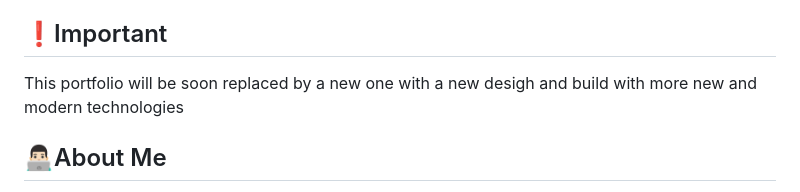
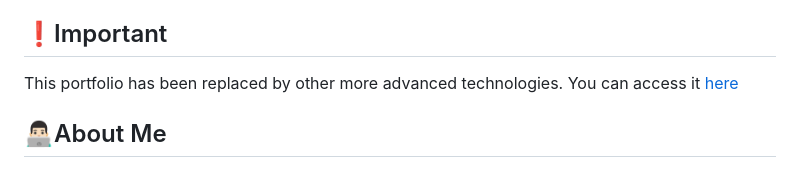
Before and after one commit to AimarBustamante/My-portfolio, a Markdown page: README.md, the part around the change. GitHub-like rendering.

Commit message:
Update README.md
Updated description

```diff
--- a/README.md
+++ b/README.md
@@ -8,8 +8,7 @@ Welcome to my personal portfolio! Here you will find a showcase of my work and e
 
 ## ❗Important
 
-This portfolio will be soon replaced by a new one with a new desigh and build with more new and modern technologies
-
+This portfolio has been replaced by other more advanced technologies. You can access it [here](https://aimarbusta.dev/)
 ## 👨🏻‍💻About Me
 
 I am a passionate Frontend developer with a focus on web development. With 2 years of experience, I have worked on a wide range of challenging and exciting projects. My goal is to create innovative and high-quality solutions that meet the needs of my clients.
```
